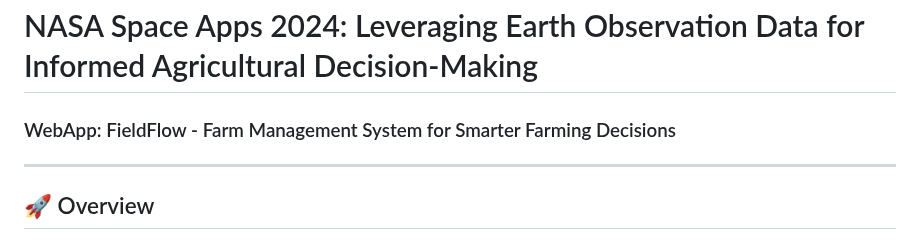
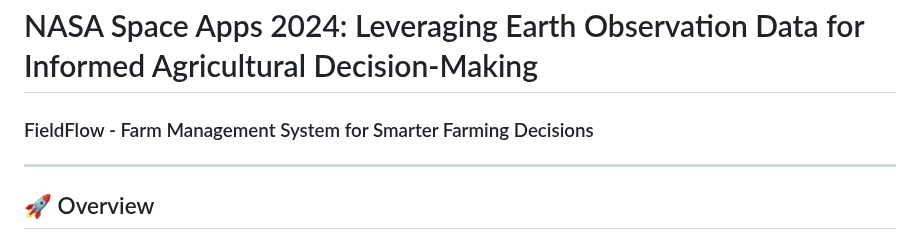
Before and after one commit to laiamp/NASA-SPACEAPP-2024, a Markdown page: README.md, the part around the change. Rendered like a GitHub page.

```diff
--- a/README.md
+++ b/README.md
@@ -1,6 +1,6 @@
 # NASA Space Apps 2024: Leveraging Earth Observation Data for Informed Agricultural Decision-Making
 
-### WebApp: FieldFlow - Farm Management System for Smarter Farming Decisions
+### FieldFlow - Farm Management System for Smarter Farming Decisions
 
 ---
 
```
